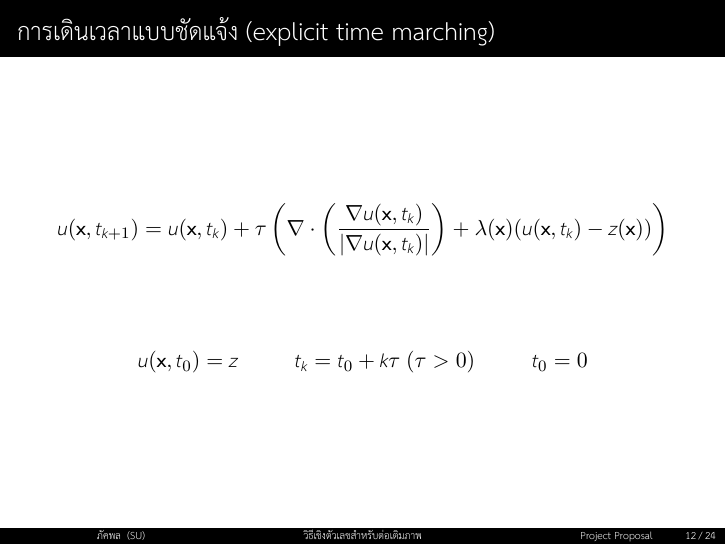
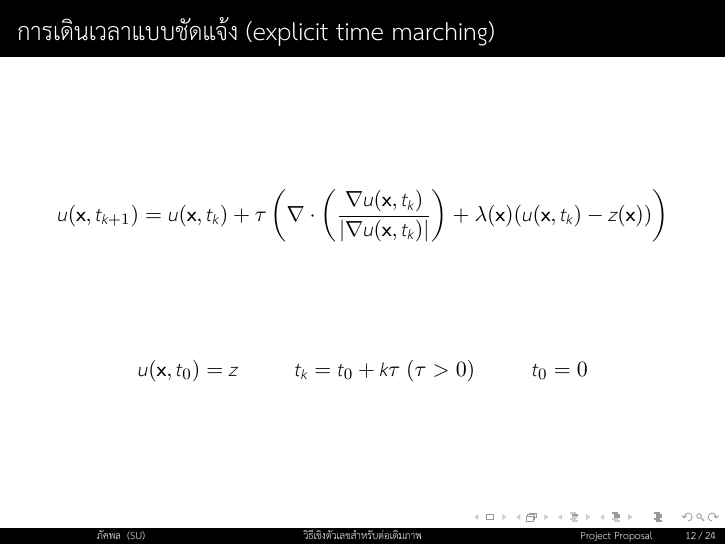
Before and after one commit to pureexe/YaeDocument, LaTeX slides (proposal_slide/Proposal_Presentation.tex): page 12 of 24. The pictures show the PDF file proposal_slide/Proposal_Presentation.pdf that the author committed with the source.

Commit message:
save state

```diff
--- a/proposal_slide/Proposal_Presentation.tex
+++ b/proposal_slide/Proposal_Presentation.tex
@@ -167,56 +167,63 @@
 			\begin{align*}
 			\lambda=\lambda(\mathbf{x}) = \left \{ \begin{array}{ll}  \lambda_0, & x \in \Omega \textbackslash D \\ 0, & x \in D  \end{array} \right .
 			\end{align*}
+			%note{ในการต่อเติมภาพเฉดสีเทาคุณ Chan และ Shen  ได้นำเสนอตัวแบบเชิงการแปรผัน (variational model) ที่ใช้เร็กกิวลาร์ไรซ์เซชันแบบการแปรผันรวม โดยพัฒนาต่อจากตัวแบบ ROF ซึ่งใช้สำหรับการกำจัดสัญญาณรบกวน ซึ่งตัวแบบเชิงการแปรผันนี้กำหนดดังสมการนี้ และ lambda แทนพารามิเตอร์เร็กกิวลาร์ไรซ์เซชัน (regularization parameter) และ $\lambda_0 >0$}
 		\end{frame}
 		\begin{frame}
 			\frametitle{ตัวแบบการต่อเติมภาพเฉดสีเทาที่ใช้การแปรผันรวม (ต่อ)}
 			\begin{align*}
 			\left \{ \begin{array}{ll}  - \nabla \cdot  \Big( \dfrac{\nabla u}{|\nabla u|} \Big) + \lambda (u-z) = 0,  & \hspace{1cm} \mathbf{x} \in (1,n)^2 \\ \dfrac{\partial u}{\partial \boldsymbol{n}} = 0, & \hspace{1cm} x \in \partial \Omega \end{array} \right .
 			\end{align*}
+			%\note{โดยแคลคูลัสของการแปรผัน (Calculus of variations) จะได้สมการออยเลอร์ลากรางจ์ที่เกี่ยวข้องกัน ได้ดังนี้}
 		\end{frame}
 		\begin{frame}
 			\frametitle{การเดินเวลาแบบชัดแจ้ง (explicit time marching)}
-			$$
+			\begin{align*}
 			u(\mathbf{x},t_{k+1})=u(\mathbf{x},t_{k})+\tau\left(\nabla \cdot\left(\dfrac{\nabla u (\mathbf{x},t_k)}{| \nabla u (\mathbf{x},t_k) | }\right) + \lambda(\mathbf{x})(u (\mathbf{x},t_k)-z(\mathbf{x})) \right)
-			$$
+			\end{align*}
 			\vspace{1cm}
-			$$
+			\begin{align*}
 			u(\mathbf{x},t_0)=z \hspace{1cm} t_k=t_0+k\tau\ (\tau>0)  \hspace{1cm}  t_0=0
-			$$
+			\end{align*}
+			%\note{ต่อไปจะกล่าวทบทวนวิธีการเชิงตัวเลขสำหรับแก้สมการเชิงอนุพันธ์ย่อย ซึ่งมีด้วยกันหลายวิธี  Rudin, Osher และ Fatemi ได้แนะนำวิธีการเชิงตัวเลขสำหรับการกำจัดสัญญาณรบกวนด้วยวิธีการเดินเวลาแบบชัดแจ้ง ซึ่งสามารถนำมาประยุกต์เพื่อใช้กับการต่อเติมภาพได้ เริ่มจากการแนะนําตัวแปรเวลาสังเคราะห์ จากนั้นหาคําตอบแบบสภาวะคงตัว เมื่อเวลาลู่เข้าสู่อนันต์}
 		\end{frame}
 		\begin{frame}
 			\frametitle{การทำซ้ำแบบจุดตรึง (fixed-point iteration)}
-			$$
+			\begin{align*}
 				- \nabla\cdot\left(\dfrac{\nabla u^{[\nu+1]}}{{| \nabla u |}^{[v]} }\right) + \lambda(u^{[\nu+1]}-z)  = 0,\ u^{[0]}=z
-			$$
+			\end{align*}
+			%\note{นอกจากนี้ยังมีคณะวิจัยของ Vogel และ Oman ได้แนะนำวิธีการทำซ้ำแบบจุดตรึงสำหรับการกำจัดสัญญาณรบกวนไว้ ซึ่งสามารถนำมาประยุกต์กับวิธีการต่อเติมภาพ เริ่มจากการแนะนำดัชนีการทำซ้ำแบบจุดตรึง u=0,1,2,... และนิยามรูปแบบการทำซ้ำโดย }
 		\end{frame}
 		\begin{frame}
 			\frametitle{ปัญหาเชิงตัวเลข}
-			$$
+			\begin{align*}
 			\tfrac{1}{| \nabla u |}=\tfrac{1}{\sqrt{u_x^2+u_y^2}} \rightarrow \infty
-			$$
+			\end{align*}
 			\vspace{1cm}
-			$$
+			\begin{align*}
 			|\nabla u| \approx| \nabla u |_\beta=\sqrt{u_x^2+u_y^2+\beta},\ 0< \beta \ll 1
-			$$
+			\end{align*}
+			% \note{แต่ในบริเวณที่ u มีความเข้มสีเป็นเอกพันธ์ุ จะทำให้ (ชี้บรรทัดบน) 1ส่วนขนาดของแกรด u ลู่ออกสู่อนันต์ เพื่อหลีกเลี่ยงปัญหาเชิงตัวเลขจะเกิดขึ้นใน เราจะใช้ (ชี้บรรทัดล่าง) การประมาณขนาดของแกรดโดยเพิ่ม beta เข้าไป โดยค่า beta นี้ มีค่าน้อยลงมากขึ้นเท่าไหร่ ความแม่นยำของตัวแบบยิ่งมีมากขึ้นเท่านั้น แต่ เรายังพบอีกว่าการแก้สมการยิ่งมีความยุ่งยากมากขึ้นสำหรับ beta น้อยๆ }
 		\end{frame}
 		\begin{frame}
 			\frametitle{วิธีการสปริทเบรกแมน (Split Bregman method)}
-			$$
+			\begin{align*}
 			\min_{u,\boldsymbol{w}} \{ \mathcal{J}(u,\boldsymbol{w}) = \dfrac{1}{2} \int_{\Omega} \lambda(u-z)^2 d\Omega +  \int_{\Omega}  |\nabla \boldsymbol{w}|  d\Omega + \frac{\theta}{2} \int_{\Omega} (\boldsymbol{w} - \nabla u + \boldsymbol{b}) d\Omega \}
-			$$
+			\end{align*}
+			%\note{เพื่อเอาชนะความยากเชิงตัวเลขนี้ คณะวิจัยโดยคุณ Goldstein และ Osher ได้แนะนำวิธีการสปริทเบรกแมนซึ่งสามารถกล่าวถึงพอสังเขป โดยการใช้พารามิเตอร์เสริม w ในตัวแบบเชิงการแปรผัน และเพิ่ม b ซึ่งเป็นตัวแปร bergman}
 		\end{frame}
 		\begin{frame}
 			\frametitle{วิธีการสปริทเบรกแมน (ต่อ)}
-			$$
+			\begin{align*}
 			u^{\text{New}}=\underset{u}{\arg\min} \{ \mathcal{J}_1(u) = \dfrac{1}{2} \int_{\Omega} \lambda(u-z)^2 d\Omega + \frac{\theta}{2} \int_{\Omega} (\boldsymbol{w}^{\text{old}} - \nabla u + \boldsymbol{b}^{\text{old}}) d\Omega \}
-			$$
-			$$
+			\end{align*}
+			\begin{align*}
 			\boldsymbol{w}^{\text{New}}=\underset{\boldsymbol{w}}{\arg\min} \{ \mathcal{J}_2(\boldsymbol{w}) = \int_{\Omega}  |\nabla \boldsymbol{w}|  d\Omega  + \frac{\theta}{2} \int_{\Omega} (\boldsymbol{w} - \nabla u^{\text{New}} + \boldsymbol{b}^{\text{old}}) d\Omega \}
-			$$
-			$$
+			\end{align*}
+			\begin{align*}
 			\boldsymbol{b}^{\text{New}}=\boldsymbol{b}^{\text{old}}+\nabla u^{\text{New}}-\boldsymbol{w}^{\text{New}}
-			$$
+			\end{align*}
+			%\note{เราจะใช้วิธีการหาค่าต่ำที่สุดแบบสลับ โดยทำการตรึงค่า w จากนั้นเริ่มแก้ปัญหาย่อย แล้วนำ u ที่ได้มาตรึงค่า u เพื่อแก้ปัญหาย่อย w จากนั้นจึงทำการเปลี่ยนค่าตัวแปร b แล้วเริ่มทำซ้ำที่การหา u ใหม่อีกครั้ง จนกระทั่งค่านอร์มระหว่างรูป u ปัจจุบันและก่อนหน้าน้อยกว่าค่าที่กำหนด}
 		\end{frame}
 		\begin{frame}
 			\frametitle{ภาพสี}
```
Also changed, not shown: proposal_slide/Proposal_Presentation.pdf, 2 other files.
